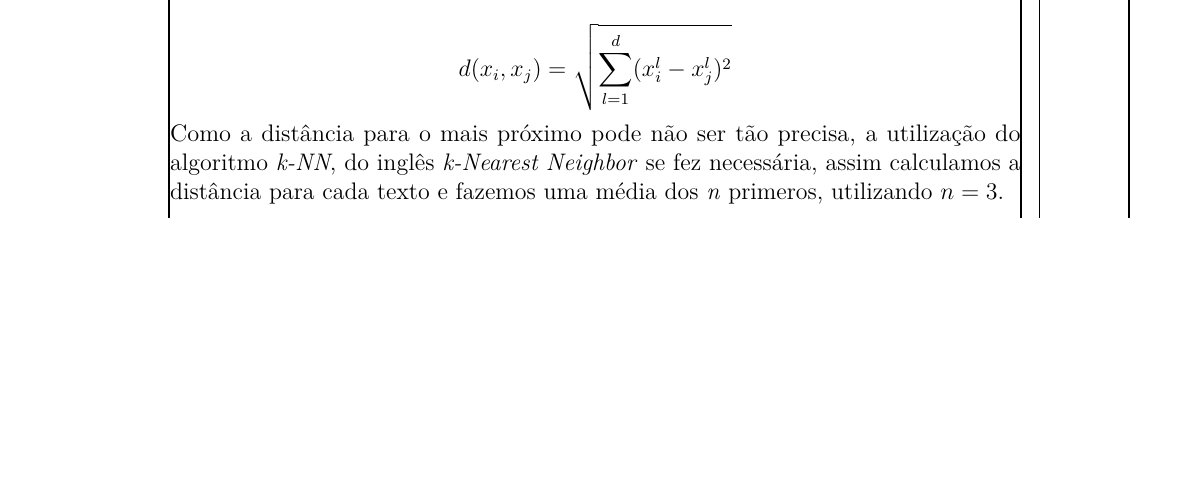
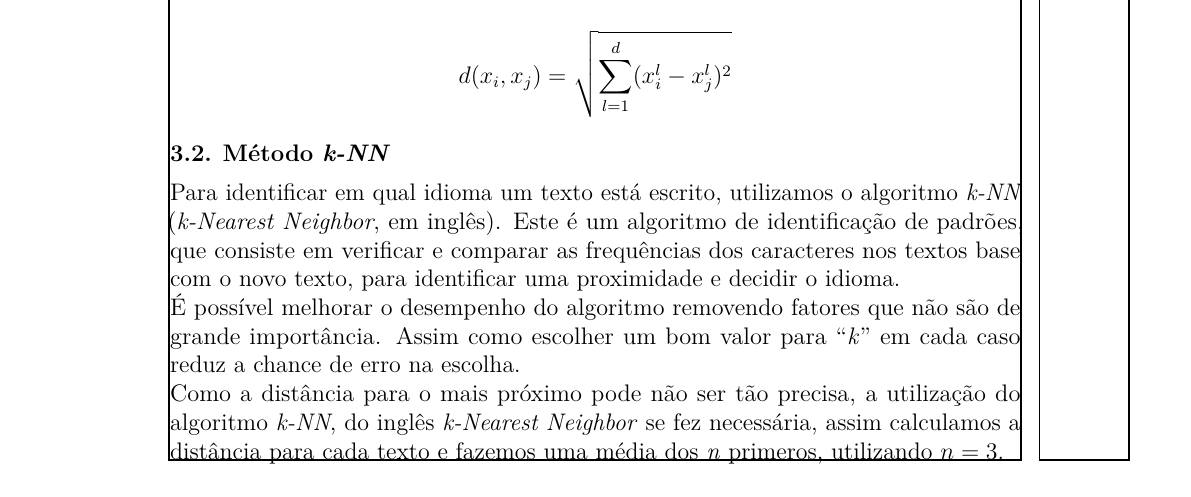
Before and after one commit to vpereira13/Trabalho-Inteligencia-Artificial, a LaTeX document (Relatório/sbc-template.tex, which reads Relatório/predicao.tex): part of page 3 of 4, cut so that both start at the same text, the shorter picture padded with empty space. The pictures show the PDF file Relatório/sbc-template.pdf that the author committed with the source.

Commit message:
Atualização no PDF

```diff
--- a/Relatório/predicao.tex
+++ b/Relatório/predicao.tex
@@ -9,4 +9,9 @@ d(x_i, x_j) = \sqrt{\sum_{l=1}^{d} (x^l_i - x^l_j)^2}
 \label{eqn:euclid}
 \]
 
+\subsection{Método \emph{k-NN}}
+Para identificar em qual idioma um texto está escrito, utilizamos o algoritmo \emph{k-NN} (\emph{k-Nearest Neighbor}, em inglês). Este é um algoritmo de identificação de padrões, que consiste em verificar e comparar as frequências dos caracteres nos textos base com o novo texto, para identificar uma proximidade e decidir o idioma.
+
+É possível melhorar o desempenho do algoritmo removendo fatores que não são de grande importância. Assim como escolher um bom valor para “\emph{k}” em cada caso reduz a chance de erro na escolha.
+
 Como a distância para o mais próximo pode não ser tão precisa, a utilização do algoritmo \emph{k-NN}, do inglês \emph{k-Nearest Neighbor} se fez necessária, assim calculamos a distância para cada texto e fazemos uma média dos \emph{n} primeros, utilizando \(n = 3\).
```
Also changed, not shown: Relatório/sbc-template.pdf.
